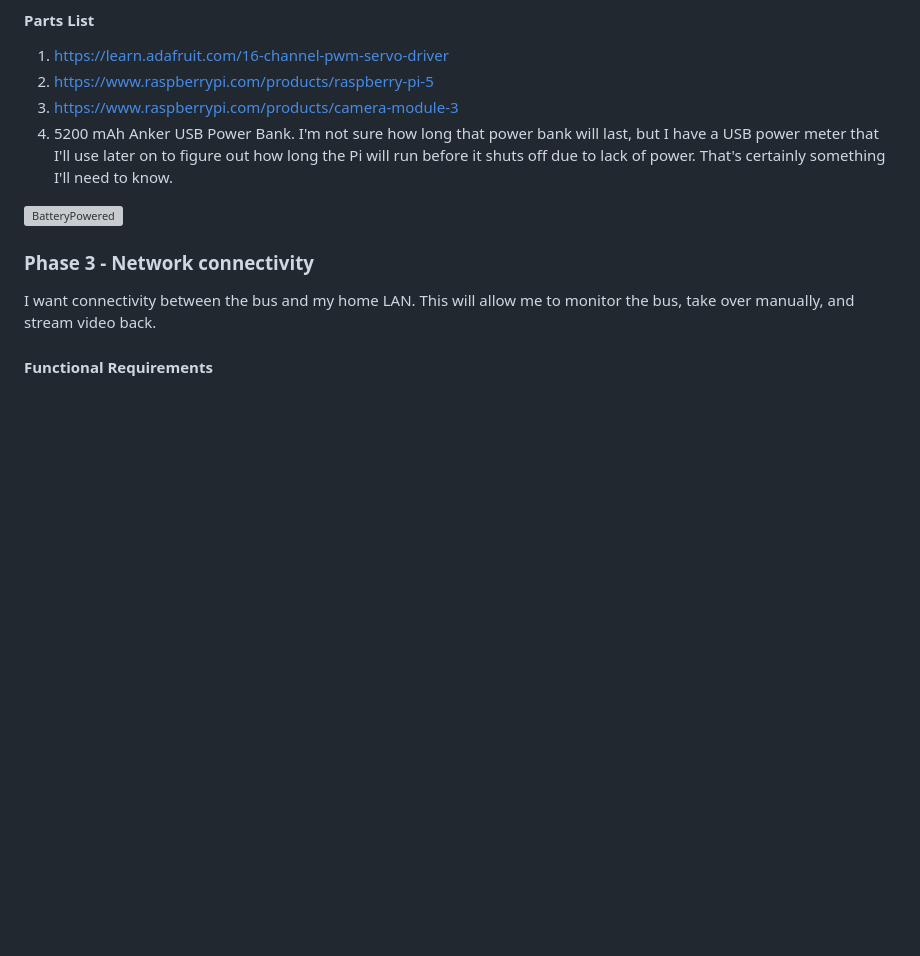
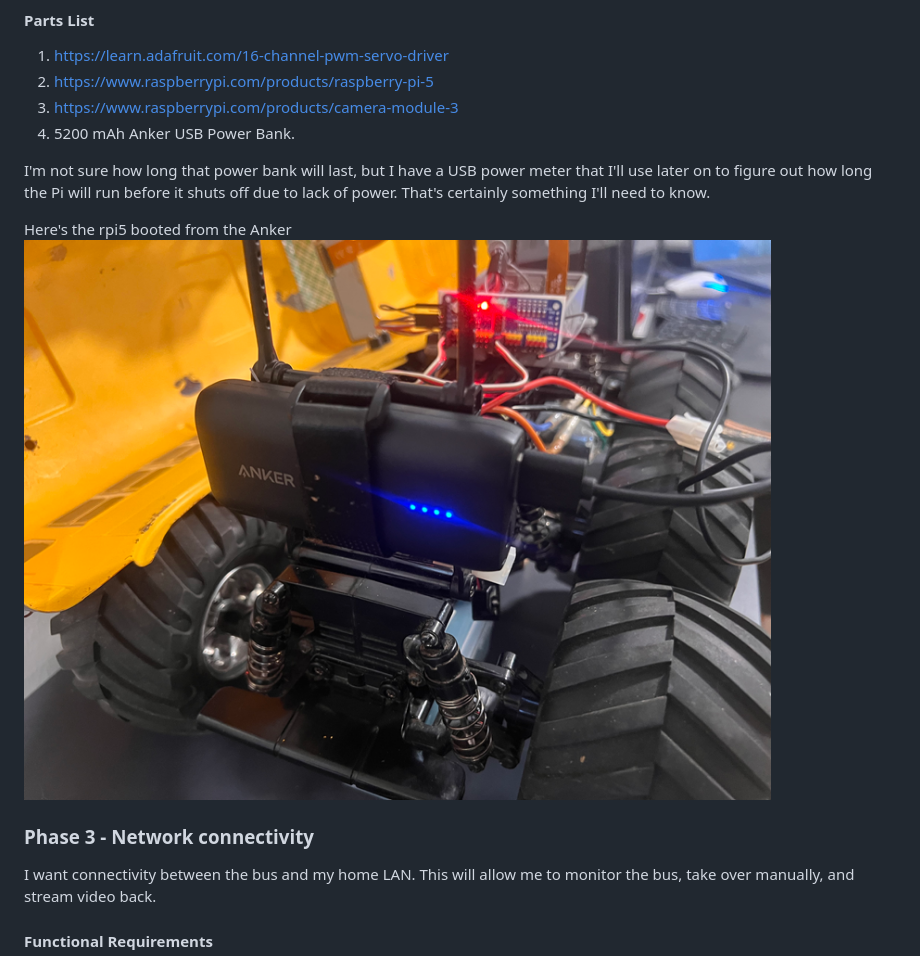
Before and after one commit to gladish/autobus, a Markdown page: README.md, the part around the change. Drawn GitHub-style; blank space fills up the shorter version; grey boxes are pictures that could not be loaded.

```diff
--- a/README.md
+++ b/README.md
@@ -27,10 +27,12 @@ First is to outfit the bus with some new hardware. For this I went back and fort
 1. https://learn.adafruit.com/16-channel-pwm-servo-driver
 1. https://www.raspberrypi.com/products/raspberry-pi-5
 1. https://www.raspberrypi.com/products/camera-module-3
-2. 5200 mAh Anker USB Power Bank.
+1. 5200 mAh Anker USB Power Bank.
+
 I'm not sure how long that power bank will last, but I have a USB power meter that I'll use later on to figure out how long the Pi will run before it shuts off due to lack of power. That's certainly something I'll need to know.
 
-![BatteryPowered](docs/images/battery_powerd_pi.png)
+Here's the rpi5 booted from the Anker
+![BatteryPowered](docs/images/battery_powered_pi.png)
 
 
 ### Phase 3 - Network connectivity
```
